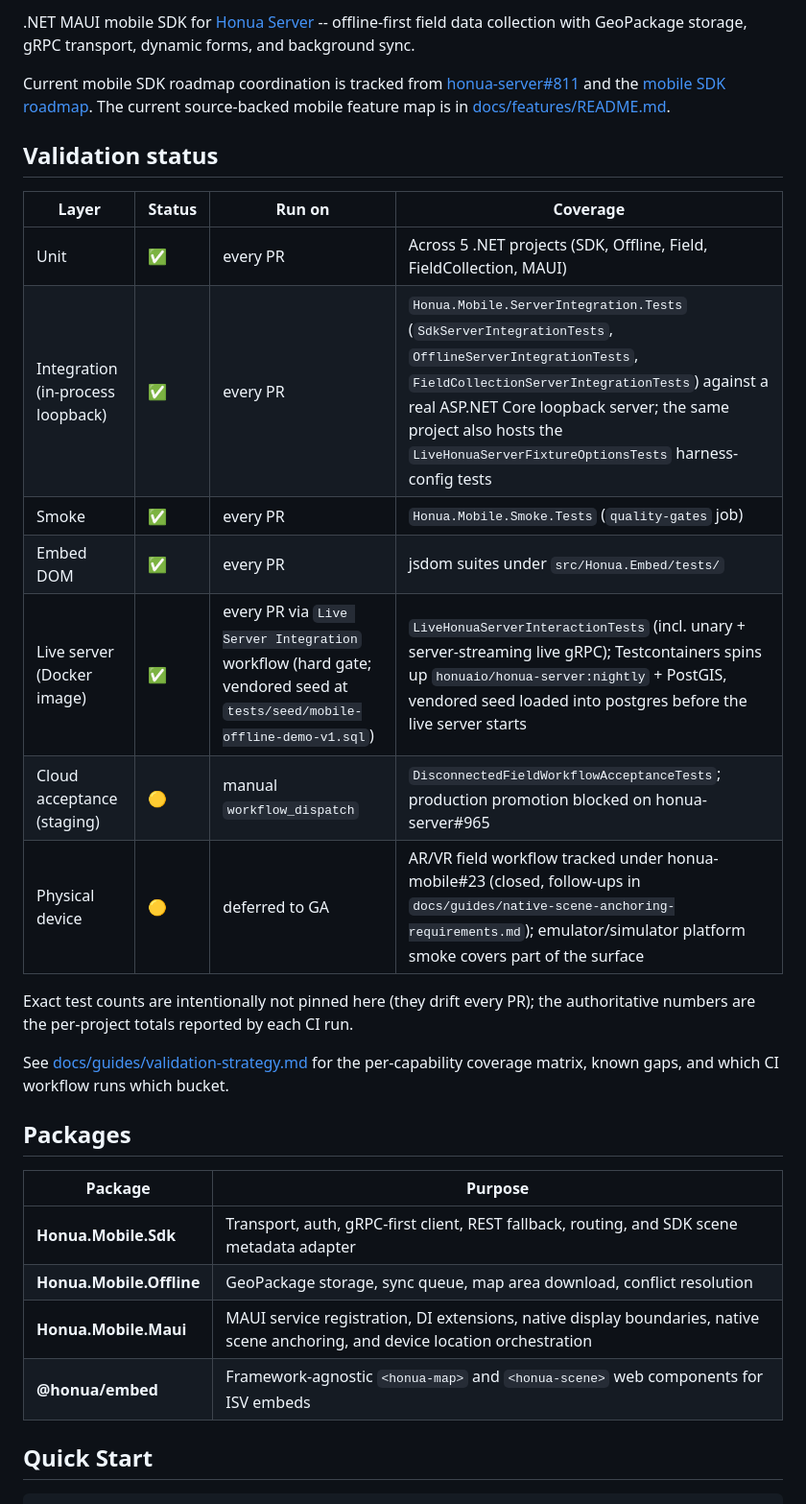
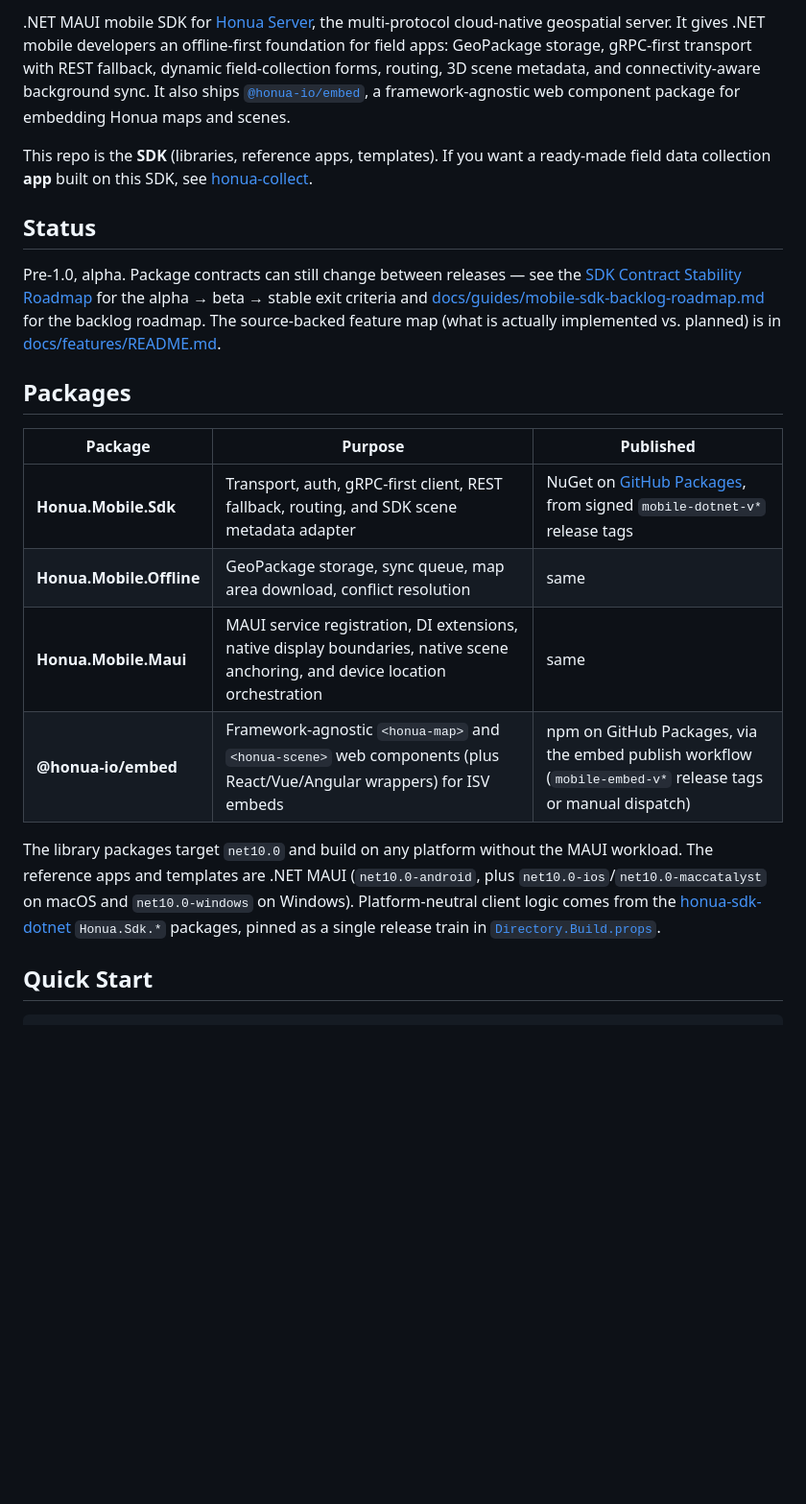
Before and after one commit to honua-io/honua-mobile, a Markdown page: README.md, the part around one of its changes. Shown at 96% size. Drawn GitHub-style; blank space fills up the shorter version.

```diff
--- a/README.md
+++ b/README.md
@@ -4,40 +7,41 @@
 
-.NET MAUI mobile SDK for [Honua Server](https://github.com/honua-io/honua-server) --
-offline-first field data collection with GeoPackage storage, gRPC transport,
-dynamic forms, and background sync.
+.NET MAUI mobile SDK for [Honua Server](https://github.com/honua-io/honua-server),
+the multi-protocol cloud-native geospatial server. It gives .NET mobile developers
+an offline-first foundation for field apps: GeoPackage storage, gRPC-first
+transport with REST fallback, dynamic field-collection forms, routing, 3D scene
+metadata, and connectivity-aware background sync. It also ships
+[`@honua-io/embed`](src/Honua.Embed/), a framework-agnostic web component package
+for embedding Honua maps and scenes.
 
-Current mobile SDK roadmap coordination is tracked from
-[honua-server#811](https://github.com/honua-io/honua-server/issues/811) and the
-[mobile SDK roadmap](https://github.com/honua-io/honua-server/blob/trunk/docs/developer/mobile-sdk-roadmap.md).
-The current source-backed mobile feature map is in [docs/features/README.md](docs/features/README.md).
+This repo is the **SDK** (libraries, reference apps, templates). If you want a
+ready-made field data collection **app** built on this SDK, see
+[honua-collect](https://github.com/honua-io/honua-collect).
 
-## Validation status
+## Status
 
-| Layer | Status | Run on | Coverage |
-| --- | --- | --- | --- |
-| Unit | ✅ | every PR | Across 5 .NET projects (SDK, Offline, Field, FieldCollection, MAUI) |
-| Integration (in-process loopback) | ✅ | every PR | `Honua.Mobile.ServerIntegration.Tests` (`SdkServerIntegrationTests`, `OfflineServerIntegrationTests`, `FieldCollectionServerIntegrationTests`) against a real ASP.NET Core loopback server; the same project also hosts the `LiveHonuaServerFixtureOptionsTests` harness-config tests |
-| Smoke | ✅ | every PR | `Honua.Mobile.Smoke.Tests` (`quality-gates` job) |
-| Embed DOM | ✅ | every PR | jsdom suites under `src/Honua.Embed/tests/` |
-| Live server (Docker image) | ✅ | every PR via `Live Server Integration` workflow (hard gate; vendored seed at `tests/seed/mobile-offline-demo-v1.sql`) | `LiveHonuaServerInteractionTests` (incl. unary + server-streaming live gRPC); Testcontainers spins up `honuaio/honua-server:nightly` + PostGIS, vendored seed loaded into postgres before the live server starts |
-| Cloud acceptance (staging) | 🟡 | manual `workflow_dispatch` | `DisconnectedFieldWorkflowAcceptanceTests`; production promotion blocked on honua-server#965 |
-| Physical device | 🟡 | deferred to GA | AR/VR field workflow tracked under honua-mobile#23 (closed, follow-ups in `docs/guides/native-scene-anchoring-requirements.md`); emulator/simulator platform smoke covers part of the surface |
-
-Exact test counts are intentionally not pinned here (they drift every PR); the
-authoritative numbers are the per-project totals reported by each CI run.
-
-See [docs/guides/validation-strategy.md](docs/guides/validation-strategy.md) for
-the per-capability coverage matrix, known gaps, and which CI workflow runs
-which bucket.
+Pre-1.0, alpha. Package contracts can still change between releases — see the
+[SDK Contract Stability Roadmap](docs/guides/sdk-contract-stability.md) for the
+alpha → beta → stable exit criteria and
+[docs/guides/mobile-sdk-backlog-roadmap.md](docs/guides/mobile-sdk-backlog-roadmap.md)
+for the backlog roadmap. The source-backed feature map (what is actually
+implemented vs. planned) is in [docs/features/README.md](docs/features/README.md).
 
 ## Packages
 
-| Package | Purpose |
-|---------|---------|
-| **Honua.Mobile.Sdk** | Transport, auth, gRPC-first client, REST fallback, routing, and SDK scene metadata adapter |
-| **Honua.Mobile.Offline** | GeoPackage storage, sync queue, map area download, conflict resolution |
-| **Honua.Mobile.Maui** | MAUI service registration, DI extensions, native display boundaries, native scene anchoring, and device location orchestration |
-| **@honua/embed** | Framework-agnostic `<honua-map>` and `<honua-scene>` web components for ISV embeds |
+| Package | Purpose | Published |
+|---------|---------|-----------|
+| **Honua.Mobile.Sdk** | Transport, auth, gRPC-first client, REST fallback, routing, and SDK scene metadata adapter | NuGet on [GitHub Packages](https://github.com/orgs/honua-io/packages?repo_name=honua-mobile), from signed `mobile-dotnet-v*` release tags |
+| **Honua.Mobile.Offline** | GeoPackage storage, sync queue, map area download, conflict resolution | same |
+| **Honua.Mobile.Maui** | MAUI service registration, DI extensions, native display boundaries, native scene anchoring, and device location orchestration | same |
+| **@honua-io/embed** | Framework-agnostic `<honua-map>` and `<honua-scene>` web components (plus React/Vue/Angular wrappers) for ISV embeds | npm on GitHub Packages, via the embed publish workflow (`mobile-embed-v*` release tags or manual dispatch) |
+
+The library packages target `net10.0` and build on any platform without the MAUI
+workload. The reference apps and templates are .NET MAUI (`net10.0-android`,
+plus `net10.0-ios`/`net10.0-maccatalyst` on macOS and `net10.0-windows` on
+Windows). Platform-neutral client logic comes from the
+[honua-sdk-dotnet](https://github.com/honua-io/honua-sdk-dotnet) `Honua.Sdk.*`
+packages, pinned as a single release train in
+[`Directory.Build.props`](Directory.Build.props).
 
 ## Quick Start
 
```
Also changed, not shown: other parts of README.md (+92 -46 lines).
